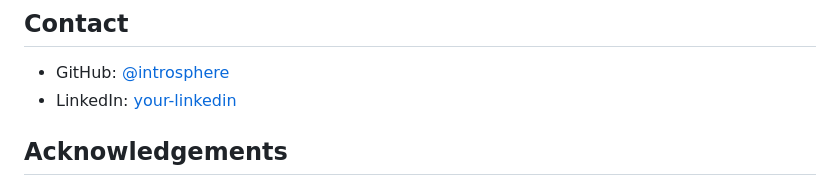
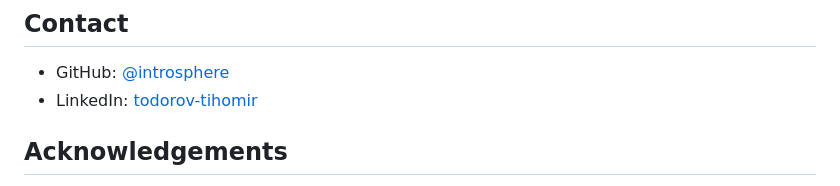
Before and after one commit to introsphere/testimonial-page, a Markdown page: README.md, the part around the change. GitHub-like rendering.

Commit message:
Updated README file with personal links

```diff
--- a/README.md
+++ b/README.md
@@ -58,7 +58,7 @@ This project was built using the following tools:
 ## Contact
 
 - GitHub: [@introsphere](https://github.com/introsphere)
-- LinkedIn: [your-linkedin](https://www.linkedin.com/in/todorov-tihomir/)
+- LinkedIn: [todorov-tihomir](https://www.linkedin.com/in/todorov-tihomir/)
 
 ## Acknowledgements
 
```
